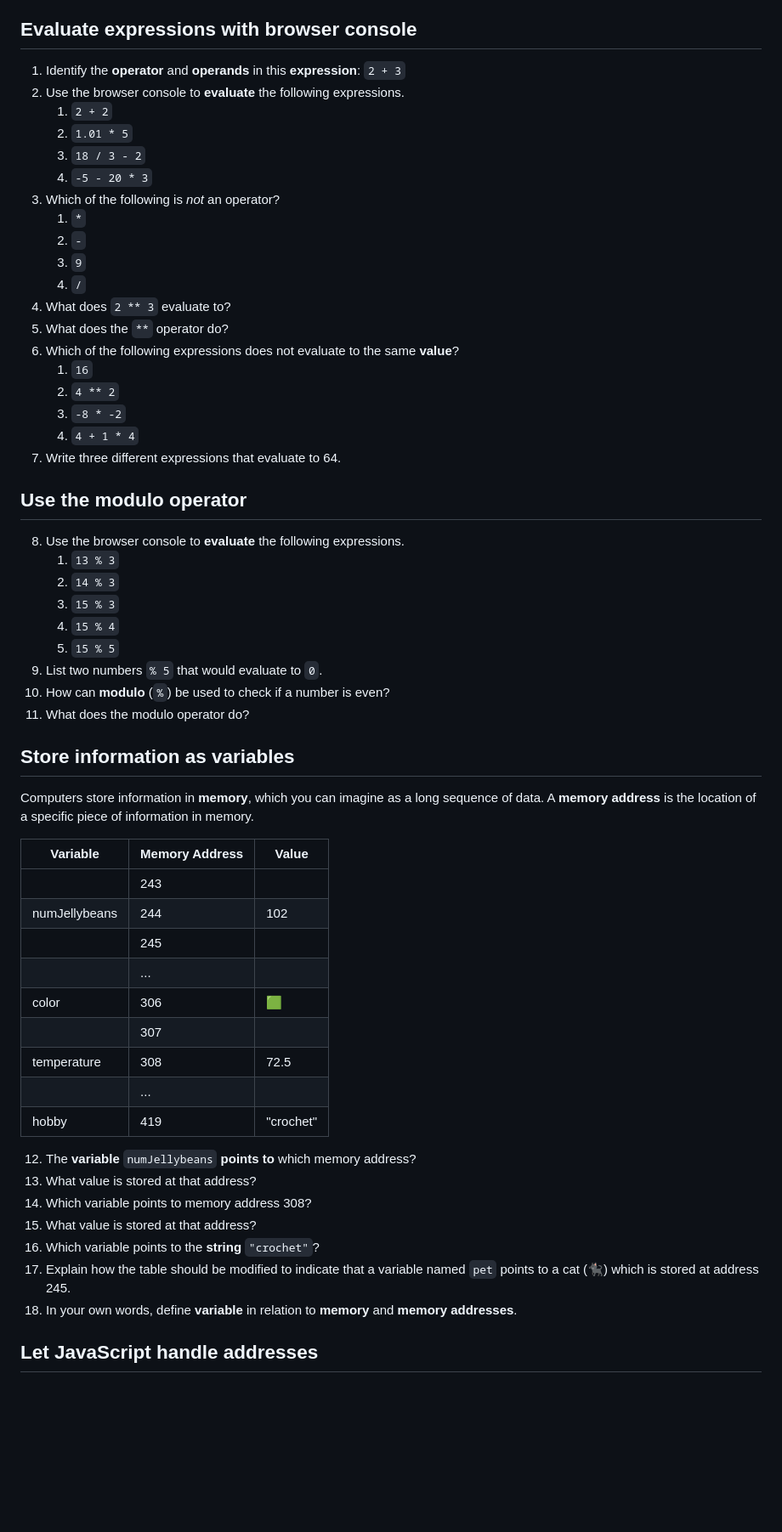
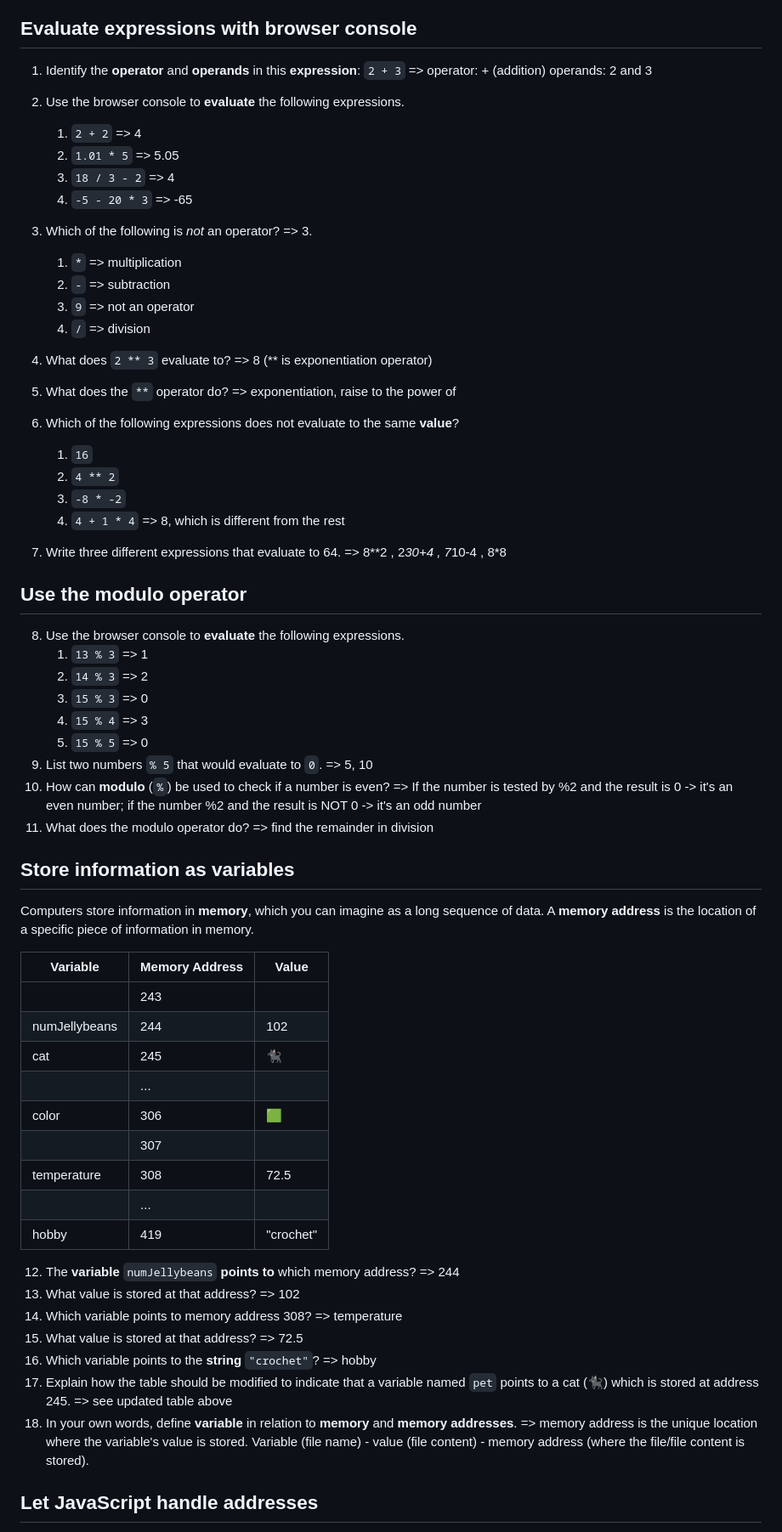
Before and after one commit to EmilieSJKL612/practiceU1B8_JS-intro, a Markdown page: README.md, the part around one of its changes. Shown at 85% size. Rendered like a GitHub page; blank space fills up the shorter version.

```diff
--- a/README.md
+++ b/README.md
@@ -12,36 +12,40 @@
 ## Evaluate expressions with browser console
 
 1. Identify the **operator** and **operands** in this **expression**: `2 + 3`
+=> operator: + (addition)
+   operands: 2 and 3
+
 2. Use the browser console to **evaluate** the following expressions.
-   1. `2 + 2`
-   2. `1.01 * 5`
-   3. `18 / 3 - 2`
-   4. `-5 - 20 * 3`
-3. Which of the following is _not_ an operator?
-   1. `*`
-   2. `-`
-   3. `9`
-   4. `/`
-4. What does `2 ** 3` evaluate to?
-5. What does the `**` operator do?
+   1. `2 + 2` => 4
+   2. `1.01 * 5` => 5.05
+   3. `18 / 3 - 2` => 4
+   4. `-5 - 20 * 3` => -65
+3. Which of the following is _not_ an operator? => 3.
+   1. `*` => multiplication
+   2. `-` => subtraction
+   3. `9` => not an operator
+   4. `/` => division
+4. What does `2 ** 3` evaluate to? => 8 (** is exponentiation operator)
+5. What does the `**` operator do? => exponentiation, raise to the power of
 6. Which of the following expressions does not evaluate to the same **value**?
    1. `16`
    2. `4 ** 2`
    3. `-8 * -2`
-   4. `4 + 1 * 4`
+   4. `4 + 1 * 4` => 8, which is different from the rest
 7. Write three different expressions that evaluate to 64.
+=> 8**2 , 2*30+4 , 7*10-4 , 8*8
 
 ## Use the modulo operator
 
 8. Use the browser console to **evaluate** the following expressions.
-   1. `13 % 3`
-   2. `14 % 3`
-   3. `15 % 3`
-   4. `15 % 4`
-   5. `15 % 5`
-9. List two numbers `% 5` that would evaluate to `0`.
-10. How can **modulo** (`%`) be used to check if a number is even?
-11. What does the modulo operator do?
+   1. `13 % 3` => 1
+   2. `14 % 3` => 2
+   3. `15 % 3` => 0
+   4. `15 % 4` => 3
+   5. `15 % 5` => 0
+9. List two numbers `% 5` that would evaluate to `0`. => 5, 10
+10. How can **modulo** (`%`) be used to check if a number is even? => If the number is tested by %2 and the result is 0 -> it's an even number; if the number %2 and the result is NOT 0 -> it's an odd number
+11. What does the modulo operator do? => find the remainder in division
 
 ## Store information as variables
 
@@ -51,7 +55,7 @@ Computers store information in **memory**, which you can imagine as a long seque
 | ------------- | -------------- | --------- |
 |               | 243            |           |
 | numJellybeans | 244            | 102       |
-|               | 245            |           |
+|  cat          | 245            |  🐈‍⬛       |
 |               | ...            |           |
 | color         | 306            | 🟩        |
 |               | 307            |           |
@@ -59,13 +63,13 @@ Computers store information in **memory**, which you can imagine as a long seque
 |               | ...            |           |
 | hobby         | 419            | "crochet" |
 
-12. The **variable** `numJellybeans` **points to** which memory address?
-13. What value is stored at that address?
-14. Which variable points to memory address 308?
-15. What value is stored at that address?
-16. Which variable points to the **string** `"crochet"`?
-17. Explain how the table should be modified to indicate that a variable named `pet` points to a cat (🐈‍⬛) which is stored at address 245.
-18. In your own words, define **variable** in relation to **memory** and **memory addresses**.
+12. The **variable** `numJellybeans` **points to** which memory address? => 244
+13. What value is stored at that address? => 102
+14. Which variable points to memory address 308? => temperature
+15. What value is stored at that address? => 72.5
+16. Which variable points to the **string** `"crochet"`? => hobby
+17. Explain how the table should be modified to indicate that a variable named `pet` points to a cat (🐈‍⬛) which is stored at address 245. => see updated table above
+18. In your own words, define **variable** in relation to **memory** and **memory addresses**. => memory address is the unique location where the variable's value is stored. Variable (file name) - value (file content) - memory address (where the file/file content is stored).
 
 ## Let JavaScript handle addresses
 
```
Also changed, not shown: other parts of README.md (+4 -4 lines).
